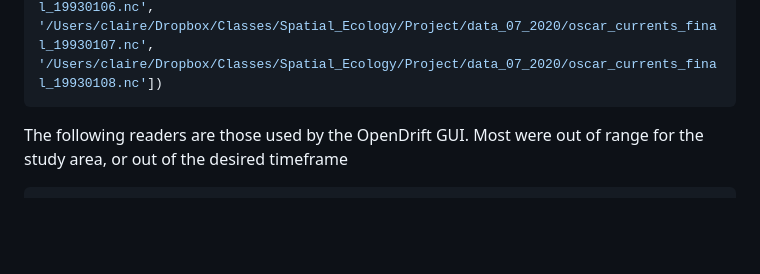
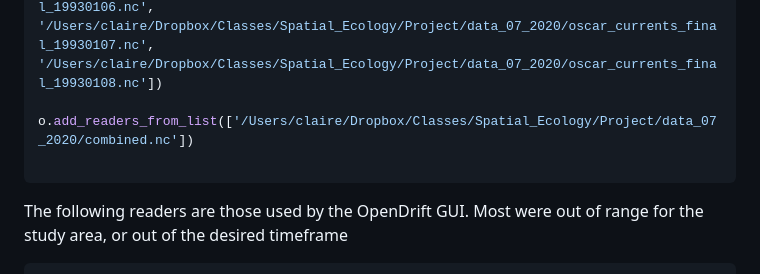
Before and after one commit to C-Tracy/SpatialEcology, a Markdown page: Project/Run_OceanDrift.md, the part around the change. Rendered like a GitHub page; blank space fills up the shorter version.

````diff
--- a/Project/Run_OceanDrift.md
+++ b/Project/Run_OceanDrift.md
@@ -18,6 +18,9 @@ Add readers from data downloaded from OSCAR final dataset for 07 2020
 Not using other datasets (not in Juliandate, but I think these nc files are
 ```python3
 o.add_readers_from_list(['/Users/claire/Dropbox/Classes/Spatial_Ecology/Project/data_07_2020/oscar_currents_final_19930101.nc', '/Users/claire/Dropbox/Classes/Spatial_Ecology/Project/data_07_2020/oscar_currents_final_19930102.nc', '/Users/claire/Dropbox/Classes/Spatial_Ecology/Project/data_07_2020/oscar_currents_final_19930103.nc', '/Users/claire/Dropbox/Classes/Spatial_Ecology/Project/data_07_2020/oscar_currents_final_19930104.nc', '/Users/claire/Dropbox/Classes/Spatial_Ecology/Project/data_07_2020/oscar_currents_final_19930105.nc', '/Users/claire/Dropbox/Classes/Spatial_Ecology/Project/data_07_2020/oscar_currents_final_19930106.nc', '/Users/claire/Dropbox/Classes/Spatial_Ecology/Project/data_07_2020/oscar_currents_final_19930107.nc', '/Users/claire/Dropbox/Classes/Spatial_Ecology/Project/data_07_2020/oscar_currents_final_19930108.nc'])
+
+o.add_readers_from_list(['/Users/claire/Dropbox/Classes/Spatial_Ecology/Project/data_07_2020/combined.nc'])
+
 ```
 
 The following readers are those used by the OpenDrift GUI. Most were out of range for the study area, or out of the desired timeframe
````
